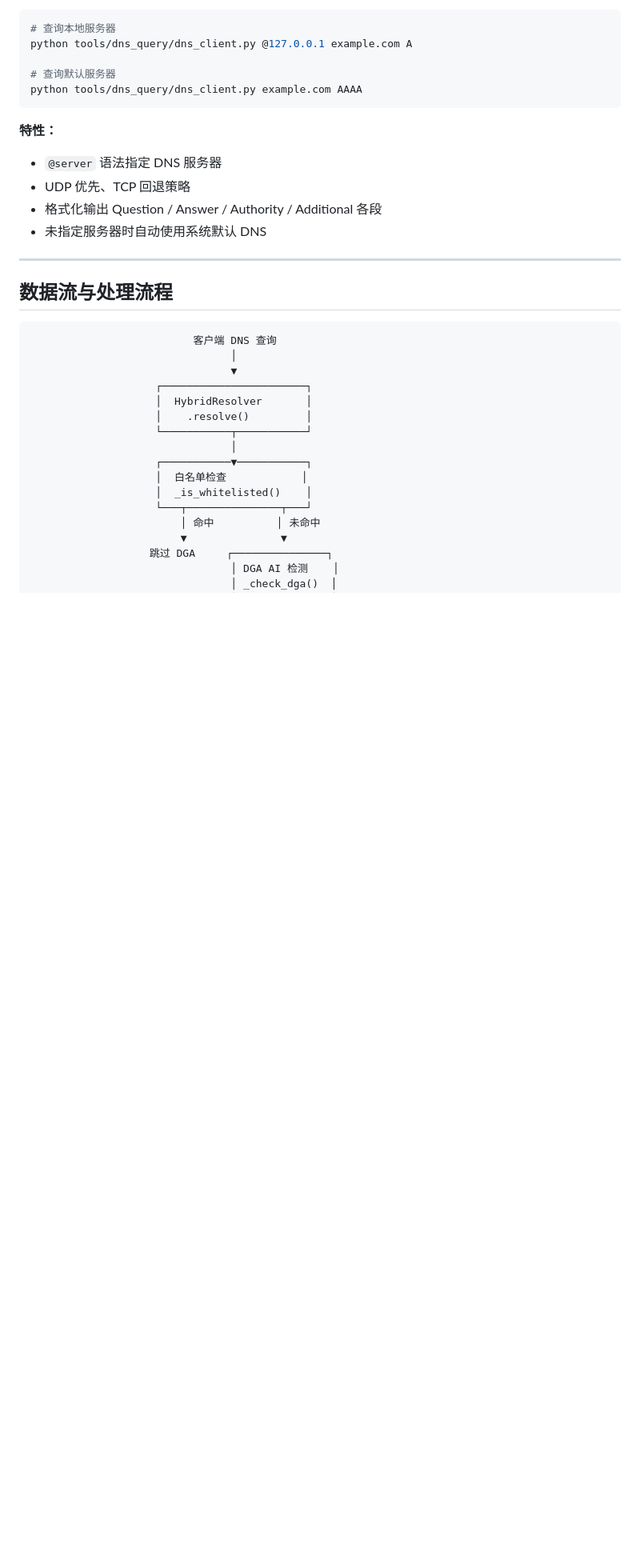
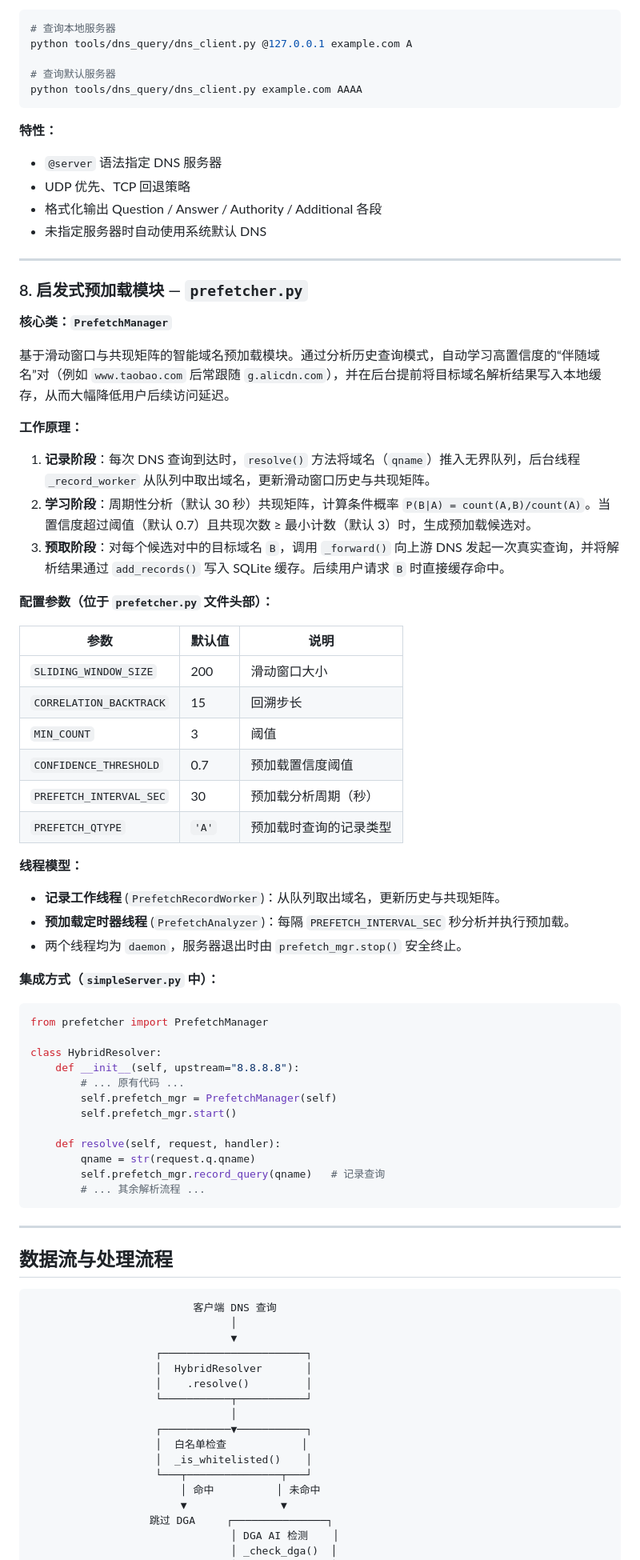
Before and after one commit to Vermilion-Zhu/DNSServer, a Markdown page: README.md, the part around one of its changes. Shown at 80% size. GitHub-like rendering; blank space fills up the shorter version.

Commit message:
update
添加启发式预加载模块

````diff
--- a/README.md
+++ b/README.md
@@ -518,6 +520,52 @@ python tools/dns_query/dns_client.py example.com AAAA
 - 未指定服务器时自动使用系统默认 DNS
 
 ---
+### 8. 启发式预加载模块 — `prefetcher.py`
+
+**核心类：`PrefetchManager`**
+
+基于滑动窗口与共现矩阵的智能域名预加载模块。通过分析历史查询模式，自动学习高置信度的“伴随域名”对（例如 `www.taobao.com` 后常跟随 `g.alicdn.com`），并在后台提前将目标域名解析结果写入本地缓存，从而大幅降低用户后续访问延迟。
+
+**工作原理：**
+
+1. **记录阶段**：每次 DNS 查询到达时，`resolve()` 方法将域名（`qname`）推入无界队列，后台线程 `_record_worker` 从队列中取出域名，更新滑动窗口历史与共现矩阵。
+2. **学习阶段**：周期性分析（默认 30 秒）共现矩阵，计算条件概率 `P(B|A) = count(A,B)/count(A)`。当置信度超过阈值（默认 0.7）且共现次数 ≥ 最小计数（默认 3）时，生成预加载候选对。
+3. **预取阶段**：对每个候选对中的目标域名 `B`，调用 `_forward()` 向上游 DNS 发起一次真实查询，并将解析结果通过 `add_records()` 写入 SQLite 缓存。后续用户请求 `B` 时直接缓存命中。
+
+**配置参数（位于 `prefetcher.py` 文件头部）：**
+
+| 参数 | 默认值 | 说明 |
+|------|--------|------|
+| `SLIDING_WINDOW_SIZE` | 200 | 滑动窗口大小 |
+| `CORRELATION_BACKTRACK` | 15 | 回溯步长 |
+| `MIN_COUNT` | 3 | 阈值 |
+| `CONFIDENCE_THRESHOLD` | 0.7 | 预加载置信度阈值 |
+| `PREFETCH_INTERVAL_SEC` | 30 | 预加载分析周期（秒） |
+| `PREFETCH_QTYPE` | `'A'` | 预加载时查询的记录类型 |
+
+**线程模型：**
+
+- **记录工作线程** (`PrefetchRecordWorker`)：从队列取出域名，更新历史与共现矩阵。
+- **预加载定时器线程** (`PrefetchAnalyzer`)：每隔 `PREFETCH_INTERVAL_SEC` 秒分析并执行预加载。
+- 两个线程均为 `daemon`，服务器退出时由 `prefetch_mgr.stop()` 安全终止。
+
+**集成方式（`simpleServer.py` 中）：**
+
+```python
+from prefetcher import PrefetchManager
+
+class HybridResolver:
+    def __init__(self, upstream="8.8.8.8"):
+        # ... 原有代码 ...
+        self.prefetch_mgr = PrefetchManager(self)
+        self.prefetch_mgr.start()
+
+    def resolve(self, request, handler):
+        qname = str(request.q.qname)
+        self.prefetch_mgr.record_query(qname)   # 记录查询
+        # ... 其余解析流程 ...
+```
+---
 
 ## 数据流与处理流程
 
````
Also changed, not shown: other parts of README.md (+3 -0 lines).
